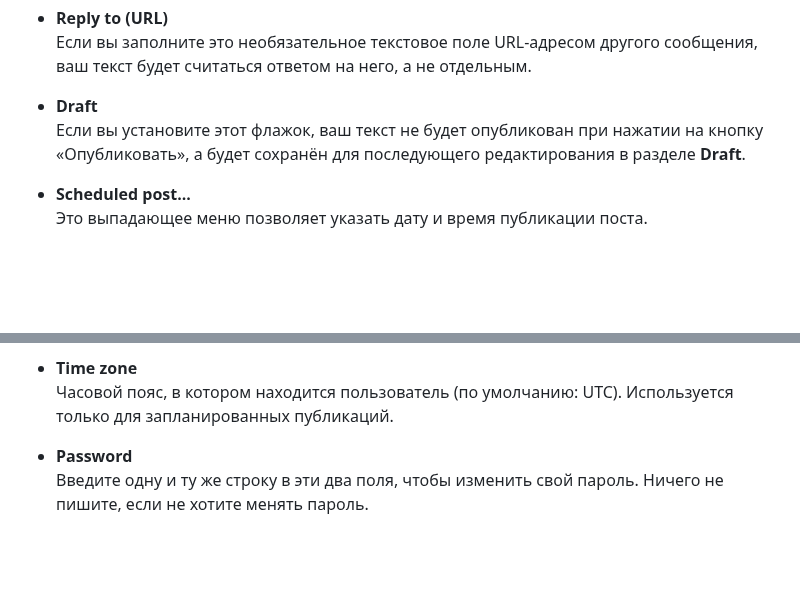
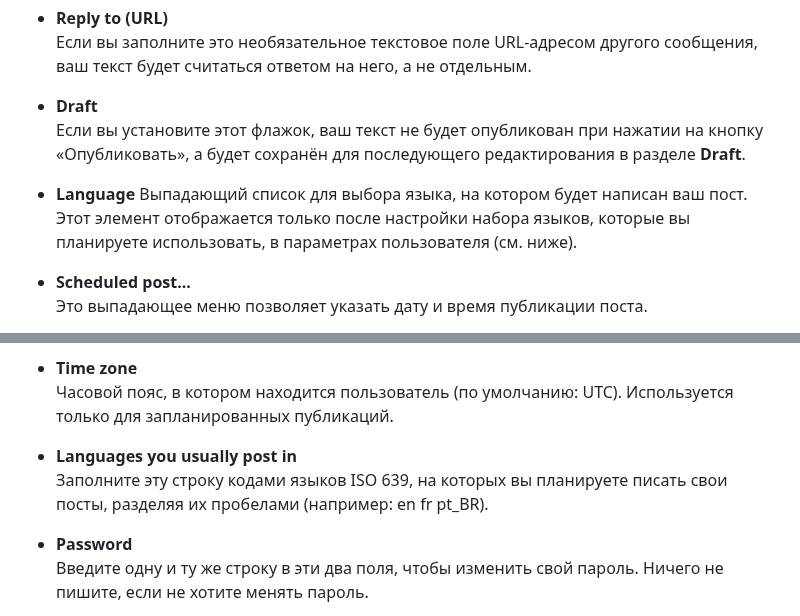
Before and after one commit to vorons/snac-docs, a Markdown page: docs/home.md, 2 parts joined by grey strips. Drawn GitHub-style; blank space fills up the shorter version.

```diff
--- a/docs/home.md
+++ b/docs/home.md
@@ -154,6 +154,9 @@ ntfy notifications
 - **Draft**
 Если вы установите этот флажок, ваш текст не будет опубликован при нажатии на кнопку «Опубликовать», а будет сохранён для последующего редактирования в разделе **Draft**.
 
+- **Language**
+Выпадающий список для выбора языка, на котором будет написан ваш пост. Этот элемент отображается только после настройки набора языков, которые вы планируете использовать, в параметрах пользователя (см. ниже).
+
 - **Scheduled post...**
 Это выпадающее меню позволяет указать дату и время публикации поста.
 
@@ -237,6 +240,9 @@ URL-адрес изображения, которое будет использ
 
 - **Time zone**
 Часовой пояс, в котором находится пользователь (по умолчанию: UTC). Используется только для запланированных публикаций.
+
+- **Languages you usually post in**
+Заполните эту строку кодами языков ISO 639, на которых вы планируете писать свои посты, разделяя их пробелами (например: en fr pt_BR).
 
 - **Password**
 Введите одну и ту же строку в эти два поля, чтобы изменить свой пароль. Ничего не пишите, если не хотите менять пароль.
```
